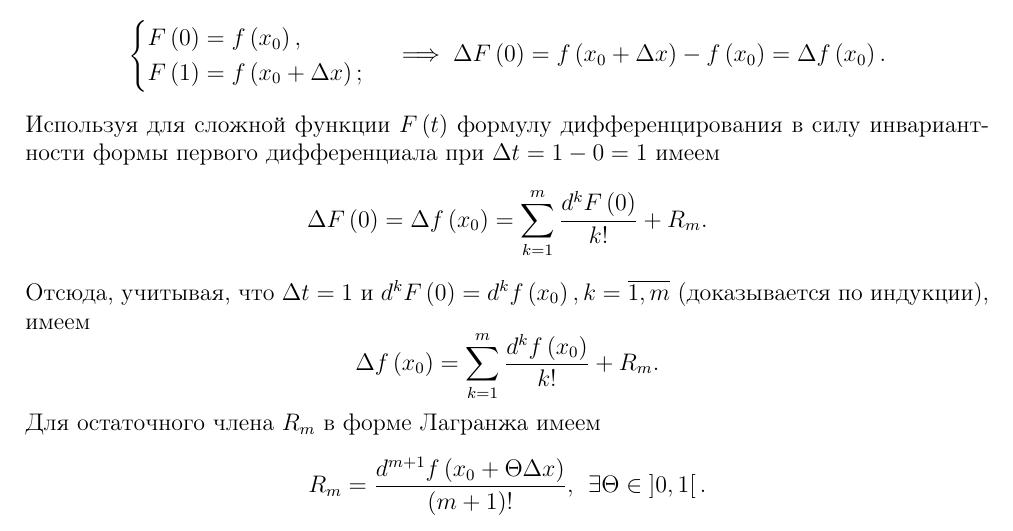
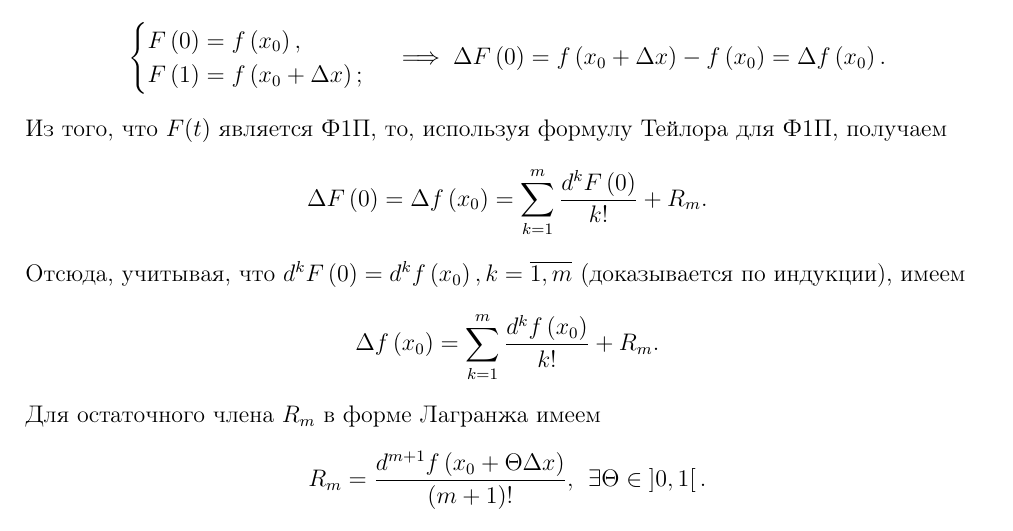
Before and after one commit to alex65536/bulatov-lectures, a LaTeX document (tex/chapter3/lec7.tex): part of page 1 of 2, cut so that both start at the same text. Compiled offline with pdfLaTeX.

Commit message:
Update lec7.tex

```diff
--- a/tex/chapter3/lec7.tex
+++ b/tex/chapter3/lec7.tex
@@ -84,16 +84,15 @@
 	= f\left(x_0 + \D x\right) - f \left(x_0\right)
 	= \D f\left(x_0\right).
 	\]
-	Используя для сложной функции $F \left(t\right)$ формулу дифференцирования
-	в силу инвариантности формы первого дифференциала при $\D t = 1 - 0 = 1$
-	имеем
+	Из того, что $F(t)$ является Ф1П, то, используя формулу
+	Тейлора для Ф1П, получаем
 	\[
 		\D F\left(0\right)
 		= \D f \left(x_0\right)
 		= \sum_{k = 1}^{m} \dfrac{d^k F\left(0\right)}{k!} + R_m.
 	\]
-	Отсюда, учитывая, что $\D t = 1$
-	и $d^k F\left(0\right)
+	Отсюда, учитывая, что
+	$d^k F\left(0\right)
 	= d^k f \left(x_0\right), k = \overline{1, m}$
 	(доказывается по индукции), имеем
 	\[
```
